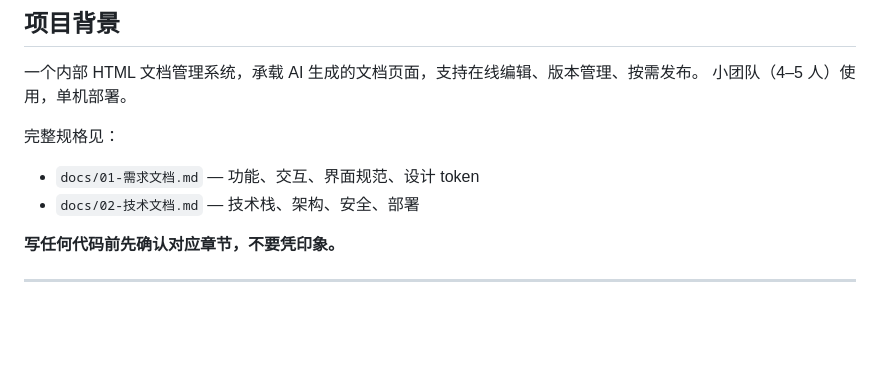
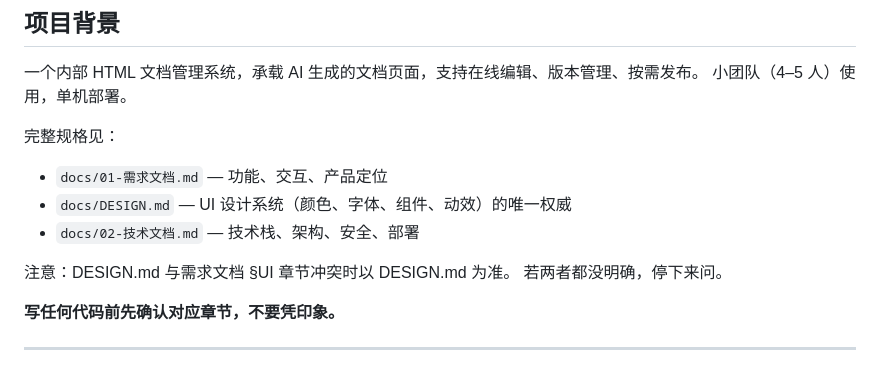
Before and after one commit to Maybe404/wiki, a Markdown page: docs/CLAUDE.md, the part around the change. Rendered like a GitHub page; blank space fills up the shorter version.

Commit message:
refactor(docs): 更新需求文档和设计规范的描述

```diff
--- a/docs/CLAUDE.md
+++ b/docs/CLAUDE.md
@@ -10,8 +10,12 @@
 小团队（4–5 人）使用，单机部署。
 
 完整规格见：
-- `docs/01-需求文档.md` — 功能、交互、界面规范、设计 token
+- `docs/01-需求文档.md` — 功能、交互、产品定位
+- `docs/DESIGN.md` — UI 设计系统（颜色、字体、组件、动效）的唯一权威
 - `docs/02-技术文档.md` — 技术栈、架构、安全、部署
+
+注意：DESIGN.md 与需求文档 §UI 章节冲突时以 DESIGN.md 为准。
+若两者都没明确，停下来问。
 
 **写任何代码前先确认对应章节，不要凭印象。**
 
```
